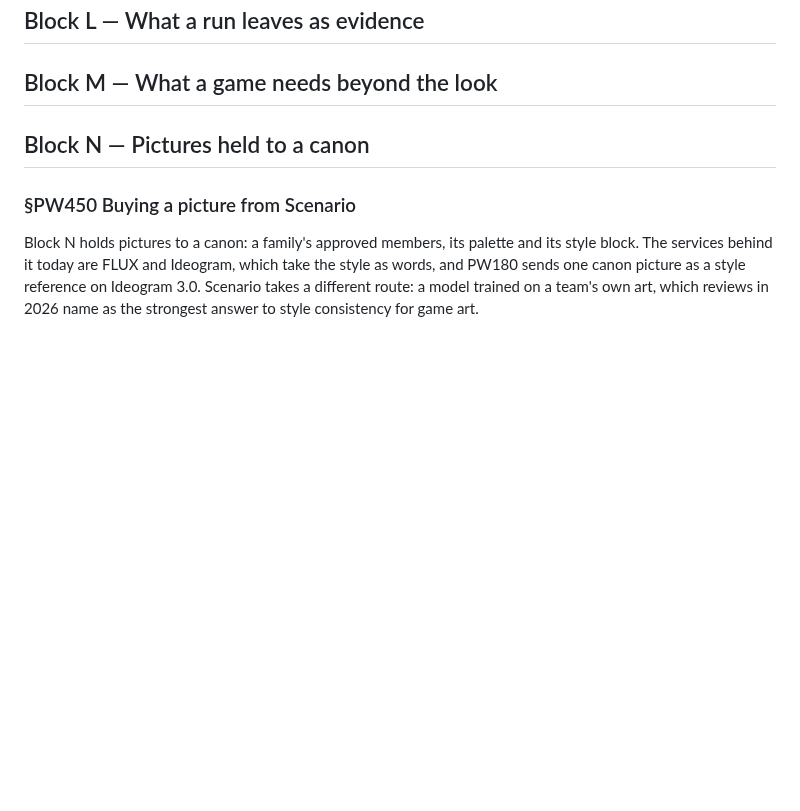
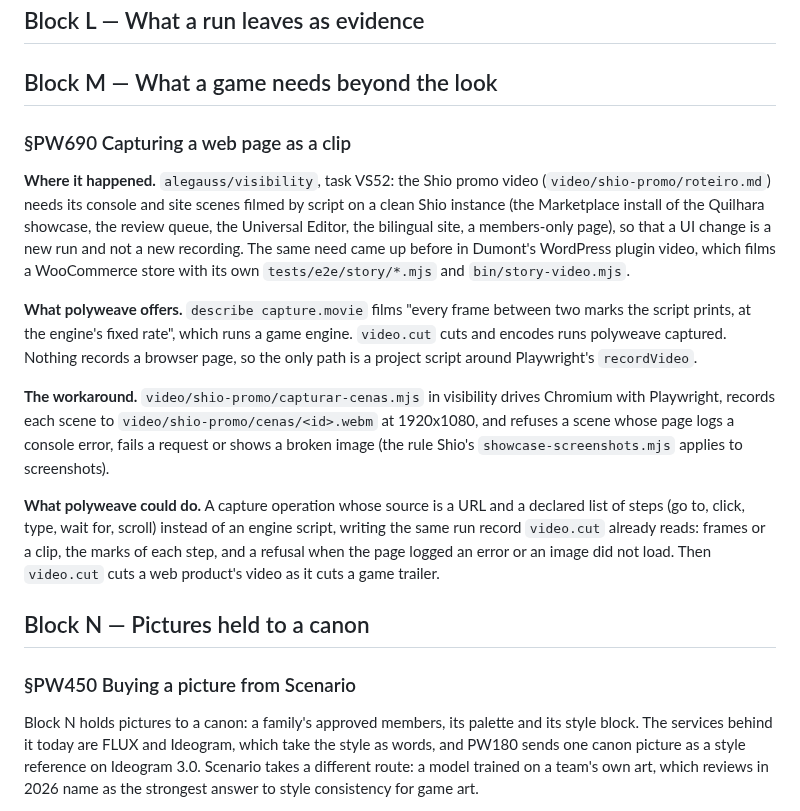
Before and after one commit to alegauss/polyweave, a Markdown page: docs/IMPROVEMENTS.md, the part around the change. Rendered like a GitHub page; blank space fills up the shorter version.

Commit message:
docs(roadmap): file web page capture for product videos (PW690)
- document the need for capturing web pages as clips for product videos
- outline the workaround using Playwright to record scenes from a browser
- describe the limitations of current video capture methods for web products
- propose future enhancements for a more integrated capture operation
- update the roadmap to reflect the ongoing challenges and proposed solutions

```diff
--- a/docs/IMPROVEMENTS.md
+++ b/docs/IMPROVEMENTS.md
@@ -47,6 +47,32 @@ verdict, and each gap it met is a filed line.
 ## Block L — What a run leaves as evidence
 
 ## Block M — What a game needs beyond the look
+
+### §PW690 Capturing a web page as a clip
+
+**Where it happened.** `alegauss/visibility`, task VS52: the Shio promo video
+(`video/shio-promo/roteiro.md`) needs its console and site scenes filmed by script on a
+clean Shio instance (the Marketplace install of the Quilhara showcase, the review queue,
+the Universal Editor, the bilingual site, a members-only page), so that a UI change is a
+new run and not a new recording. The same need came up before in Dumont's WordPress
+plugin video, which films a WooCommerce store with its own `tests/e2e/story/*.mjs` and
+`bin/story-video.mjs`.
+
+**What polyweave offers.** `describe capture.movie` films "every frame between two marks
+the script prints, at the engine's fixed rate", which runs a game engine. `video.cut`
+cuts and encodes runs polyweave captured. Nothing records a browser page, so the only
+path is a project script around Playwright's `recordVideo`.
+
+**The workaround.** `video/shio-promo/capturar-cenas.mjs` in visibility drives Chromium
+with Playwright, records each scene to `video/shio-promo/cenas/<id>.webm` at 1920x1080,
+and refuses a scene whose page logs a console error, fails a request or shows a broken
+image (the rule Shio's `showcase-screenshots.mjs` applies to screenshots).
+
+**What polyweave could do.** A capture operation whose source is a URL and a declared
+list of steps (go to, click, type, wait for, scroll) instead of an engine script,
+writing the same run record `video.cut` already reads: frames or a clip, the marks of
+each step, and a refusal when the page logged an error or an image did not load. Then
+`video.cut` cuts a web product's video as it cuts a game trailer.
 
 ## Block N — Pictures held to a canon
 
```
Also changed, not shown: docs/ROADMAP.md (+2 -0 lines).
